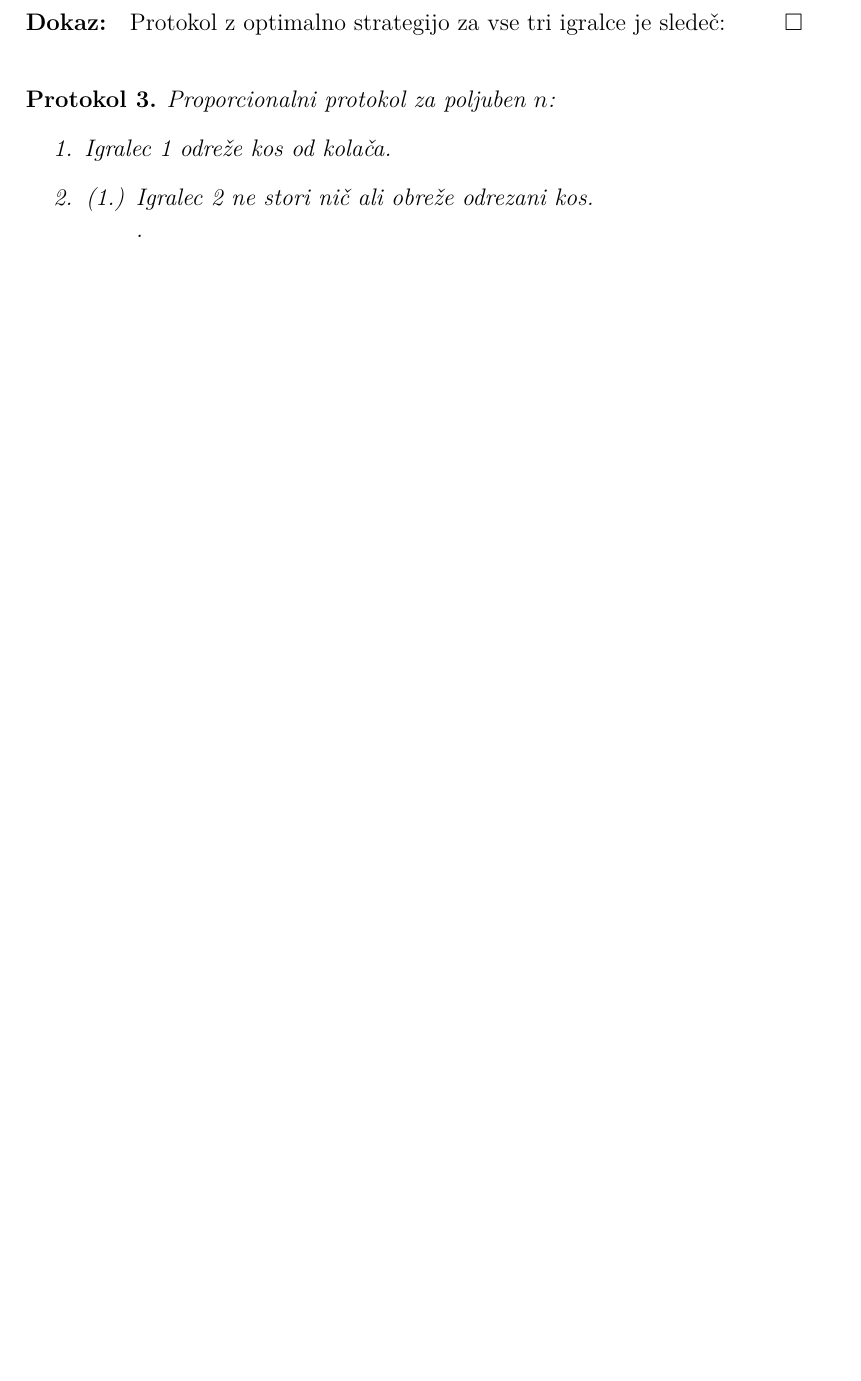
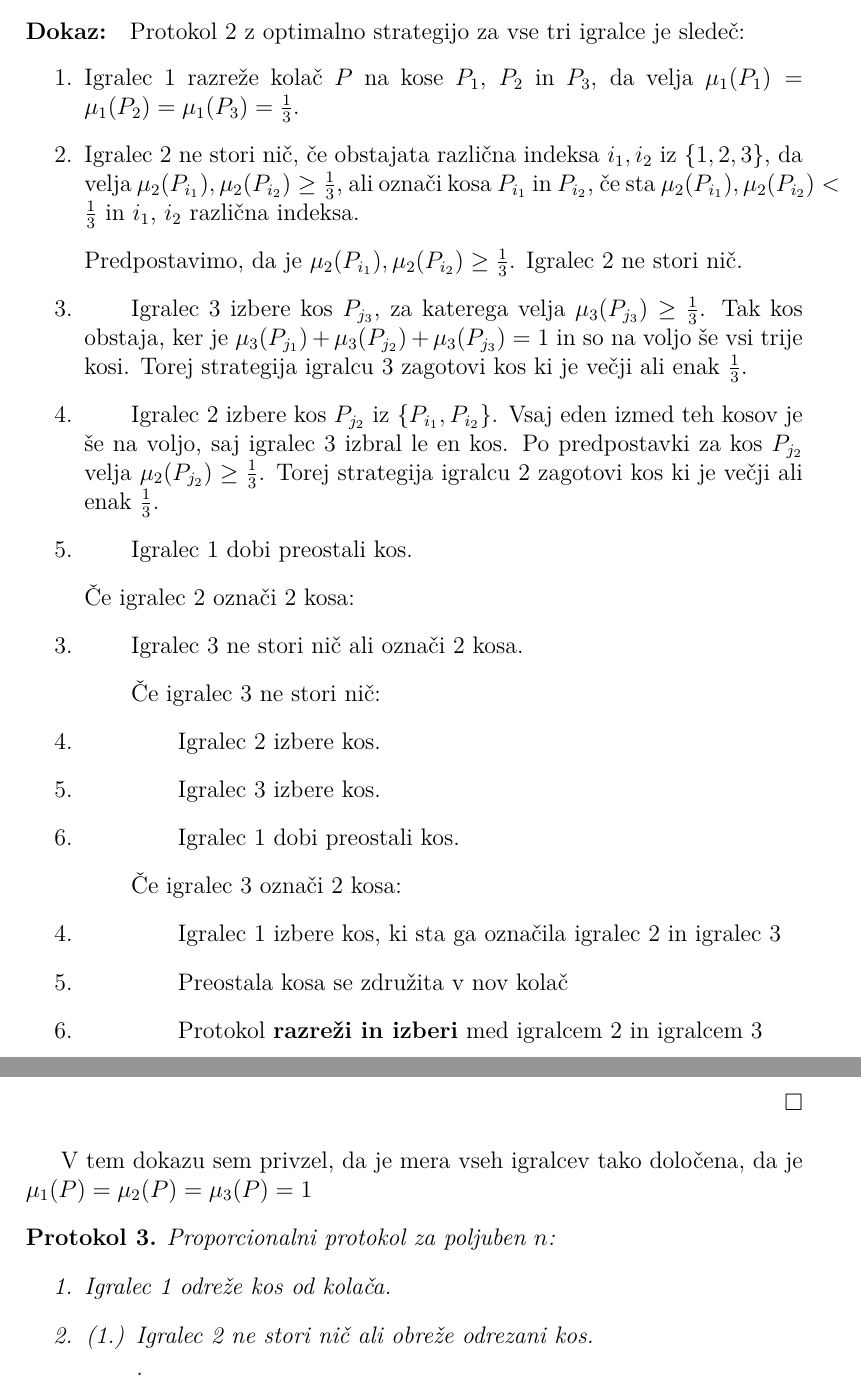
Before and after one commit to nikerzetic/Rezanje-kolaca-brez-zavisti, a LaTeX document (Rezanje-kolaca-brez-zavisti.tex): part of page 4 of 6 before the commit and two parts of pages 4 and 5 of 8 after it, the two joined at a grey line, cut so that both start at the same text, the shorter picture padded with empty space. Compiled offline with pdfLaTeX.

Commit message:
Polovica dokaza za proporcionalni protokol pri n=3

```diff
--- a/Rezanje-kolaca-brez-zavisti.tex
+++ b/Rezanje-kolaca-brez-zavisti.tex
@@ -170,8 +168,53 @@
 	\end{trditev}
 
 	\begin{dokaz}
-		Protokol z optimalno strategijo za vse tri igralce je sledeč:
+		Protokol \ref{proporcionalni_3} z optimalno strategijo za vse tri igralce je sledeč:
+		\begin{enumerate}
+
+			\item Igralec 1 razreže kolač $P$ na kose $P_1$, $P_2$ in $P_3$, da velja $\mu_1 (P_1) = \mu_1 (P_2) = \mu_1 (P_3) = \frac{1}{3}$.
+
+			\item Igralec 2 ne stori nič, če obstajata različna indeksa $i_1, i_2$ iz $\{1, 2, 3\}$, da velja $\mu_2 (P_{i_1}), \mu_2 (P_{i_2}) \geq \frac{1}{3}$, ali označi kosa $P_{i_1}$ in $P_{i_2}$, če sta $\mu_2 (P_{i_1}), \mu_2 (P_{i_2}) < \frac{1}{3}$ in $i_1$, $i_2$ različna indeksa.
+
+			\item[] Predpostavimo, da je $\mu_2 (P_{i_1}), \mu_2 (P_{i_2}) \geq \frac{1}{3}$. Igralec 2 ne stori nič.
+
+			\setcounter{enumi}{2}
+
+			\item \qquad Igralec 3 izbere kos $P_{j_3}$, za katerega velja $\mu_3 (P_{j_3}) \geq \frac{1}{3}$. Tak kos obstaja, ker je $\mu_3 (P_{j_1}) + \mu_3 (P_{j_2}) + \mu_3 (P_{j_3}) = 1$ in so na voljo še vsi trije kosi. Torej strategija igralcu 3 zagotovi kos ki je večji ali enak $\frac{1}{3}$.
+
+			\item \qquad Igralec 2 izbere kos $P_{j_2}$ iz $\{P_{i_1}, P_{i_2}\}$. Vsaj eden izmed teh kosov je še na voljo, saj igralec 3 izbral le en kos. Po predpostavki za kos $P_{j_2}$ velja $\mu_2 (P_{j_2}) \geq \frac{1}{3}$. Torej strategija igralcu 2 zagotovi kos ki je večji ali enak $\frac{1}{3}$.
+
+			\item \qquad Igralec 1 dobi preostali kos.
+
+			\item[] Če igralec 2 označi 2 kosa:
+
+			\setcounter{enumi}{2}
+
+			\item \qquad Igralec 3 ne stori nič ali označi 2 kosa.
+
+			\item[] \qquad Če igralec 3 ne stori nič:
+
+			\setcounter{enumi}{3}
+
+			\item \qquad \qquad Igralec 2 izbere kos.
+
+			\item \qquad \qquad Igralec 3 izbere kos.
+
+			\item \qquad \qquad Igralec 1 dobi preostali kos.
+
+			\item[] \qquad Če igralec 3 označi 2 kosa:
+
+			\setcounter{enumi}{3}
+
+			\item \qquad \qquad Igralec 1 izbere kos, ki sta ga označila igralec 2 in igralec 3
+
+			\item \qquad \qquad Preostala kosa se združita v nov kolač
+
+			\item \qquad \qquad Protokol \textbf{razreži in izberi} med igralcem 2 in igralcem 3
+
+		\end{enumerate}
 	\end{dokaz}
+
+	V tem dokazu sem privzel, da je mera vseh igralcev tako določena, da je $\mu_1 (P) = \mu_2 (P) = \mu_3 (P) = 1$
 
 	\begin{protokol}
 		\label{proporcionalni_n}
```
Also changed, not shown: Rezanje-kolaca-brez-zavisti.pdf, Rezanje-kolaca-brez-zavisti.tex (74 more changed lines).
